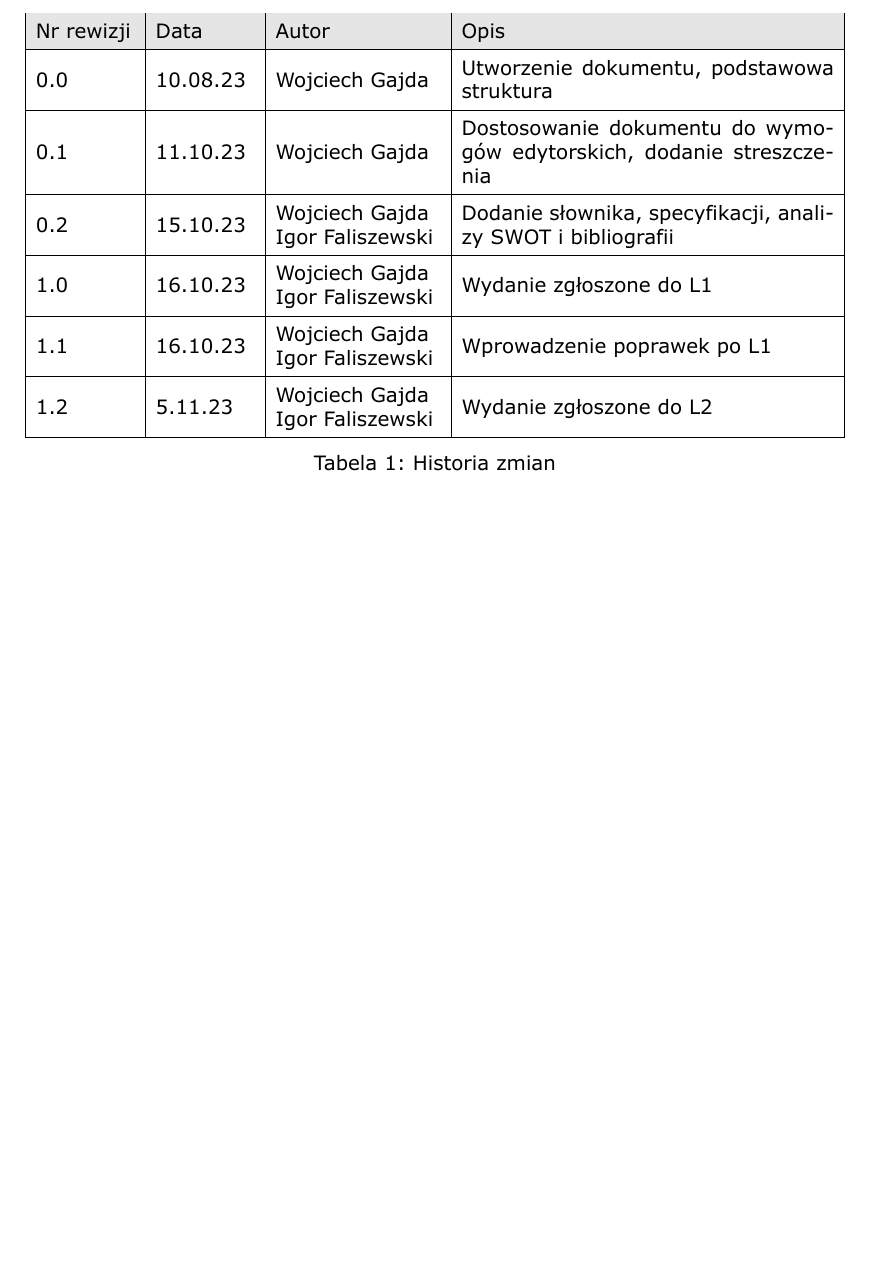
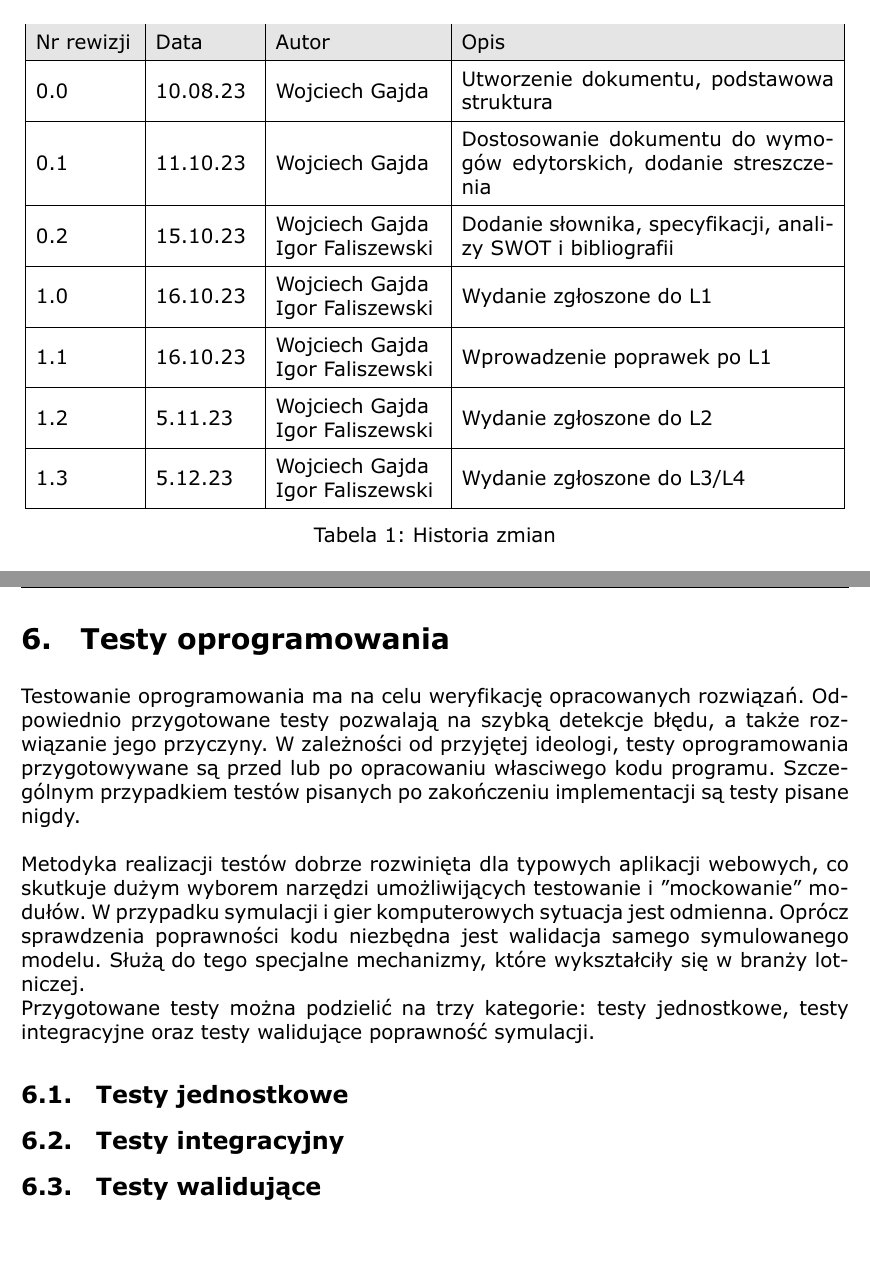
Before and after one commit to MiNI-UAV/Thesis, a LaTeX document (main.tex): part of page 4 of 27 before the commit and two parts of pages 4 and 26 of 28 after it, the two joined at a grey line, cut so that both start at the same text, the shorter picture padded with empty space. Compiled offline with XeLaTeX.

Commit message:
added: tests section

```diff
--- a/main.tex
+++ b/main.tex
@@ -32,8 +32,11 @@
 \usepackage{pdfpages}
 \usepackage{fontspec}
 \usepackage{comment}
+\usepackage{tocloft}
 
 \setmainfont{Verdana}
+
+\addtolength{\cftsubsecnumwidth}{10pt}
 
 \usepackage{color, colortbl}
 \definecolor{Gray}{gray}{0.9}
@@ -179,6 +182,8 @@ Nr rewizji & Data & Autor & Opis \\
   1.1 & 16.10.23 & Wojciech Gajda \newline Igor Faliszewski & Wprowadzenie poprawek po L1 \\
 \hline
   1.2 & 5.11.23 & Wojciech Gajda \newline Igor Faliszewski & Wydanie zgłoszone do L2 \\
+\hline
+  1.3 & 5.12.23 & Wojciech Gajda \newline Igor Faliszewski & Wydanie zgłoszone do L3/L4 \\
 \hline
 \end{tabular}
 \caption{Historia zmian}
@@ -688,6 +694,20 @@ Pozytywne & Negatywne\\
 \label{swot}
 \end{table}
 
+\newpage
+\section{Testy oprogramowania}
+
+Testowanie oprogramowania ma na celu weryfikację opracowanych rozwiązań. Odpowiednio przygotowane testy pozwalają na szybką detekcje błędu, a także rozwiązanie jego przyczyny. W zależności od przyjętej ideologi, testy oprogramowania przygotowywane są przed lub po opracowaniu własciwego kodu programu. Szczególnym przypadkiem testów pisanych po zakończeniu implementacji są testy pisane nigdy.\\
+
+Metodyka realizacji testów dobrze rozwinięta dla typowych aplikacji webowych, co skutkuje dużym wyborem narzędzi umożliwijących testowanie i "mockowanie" modułów. W przypadku symulacji i gier komputerowych sytuacja jest odmienna. Oprócz sprawdzenia poprawności kodu niezbędna jest walidacja samego symulowanego modelu. Służą do tego specjalne mechanizmy, które wykształciły się w branży lotniczej.
+
+Przygotowane testy można podzielić na trzy kategorie: testy jednostkowe, testy integracyjne oraz testy walidujące poprawność symulacji.
+
+\subsection{Testy jednostkowe}
+
+\subsection{Testy integracyjny}
+
+\subsection{Testy walidujące}
 
 \newpage
 \section{Załączniki}
```
Also changed, not shown: main.tex (5 more changed lines).
